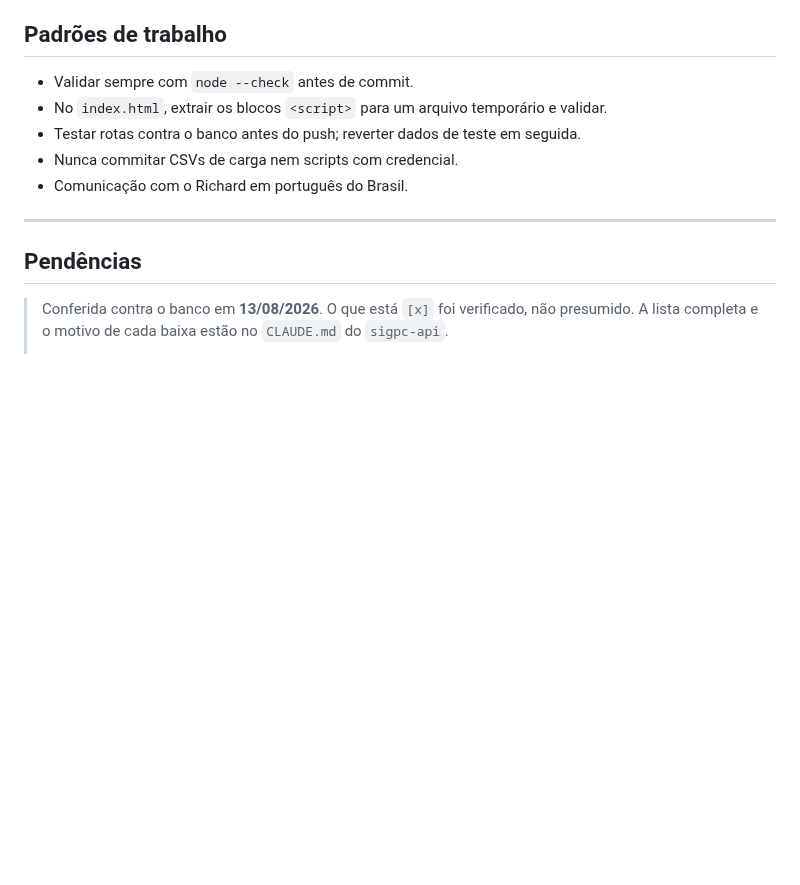
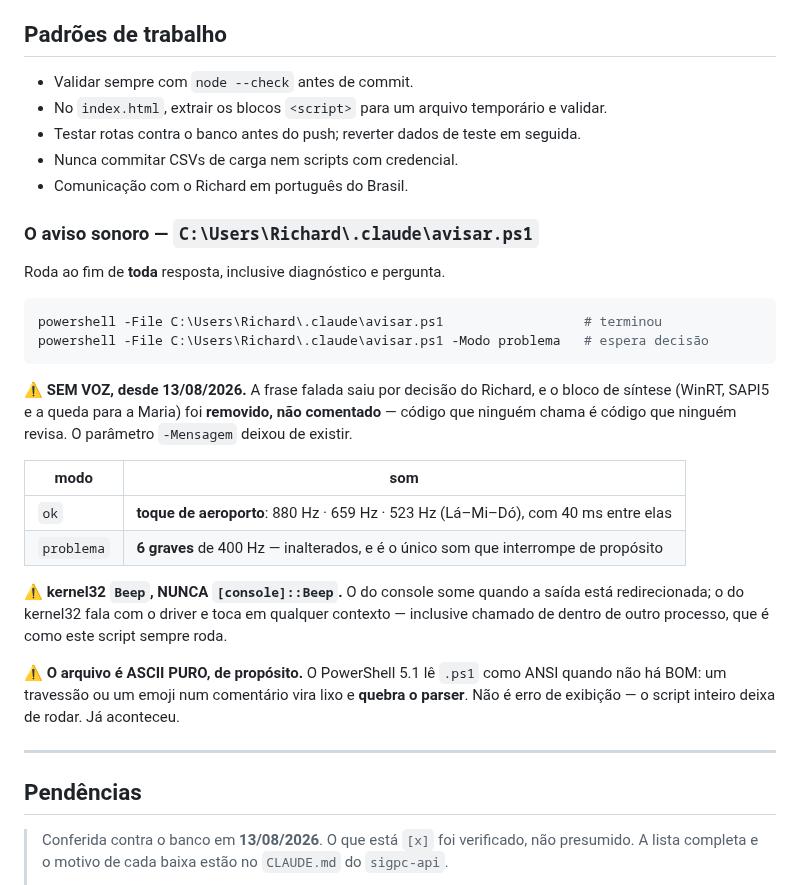
Before and after one commit to richardmottac-star/sigpc-gt, a Markdown page: CLAUDE.md, the part around the change. GitHub-like rendering; blank space fills up the shorter version.

Commit message:
docs: o aviso sonoro perdeu a voz — mesma regra que no sigpc-api
O avisar.ps1 vive fora dos dois repositorios, entao a regra e espelhada nos dois
CLAUDE.md: sem voz, toque de aeroporto no modo ok, 6 graves no problema,
kernel32 Beep e arquivo em ASCII puro.

Co-Authored-By: Claude Opus 5 <noreply@anthropic.com>

````diff
--- a/CLAUDE.md
+++ b/CLAUDE.md
@@ -319,6 +319,32 @@ O fluxo completo está em `sigpc-api/TIME_AGENTES.md`.
 - Nunca commitar CSVs de carga nem scripts com credencial.
 - Comunicação com o Richard em português do Brasil.
 
+### O aviso sonoro — `C:\Users\Richard\.claude\avisar.ps1`
+
+Roda ao fim de **toda** resposta, inclusive diagnóstico e pergunta.
+
+```powershell
+powershell -File C:\Users\Richard\.claude\avisar.ps1                  # terminou
+powershell -File C:\Users\Richard\.claude\avisar.ps1 -Modo problema   # espera decisão
+```
+
+⚠️ **SEM VOZ, desde 13/08/2026.** A frase falada saiu por decisão do Richard, e o bloco de
+síntese (WinRT, SAPI5 e a queda para a Maria) foi **removido, não comentado** — código que
+ninguém chama é código que ninguém revisa. O parâmetro `-Mensagem` deixou de existir.
+
+| modo | som |
+|---|---|
+| `ok` | **toque de aeroporto**: 880 Hz · 659 Hz · 523 Hz (Lá–Mi–Dó), com 40 ms entre elas |
+| `problema` | **6 graves** de 400 Hz — inalterados, e é o único som que interrompe de propósito |
+
+⚠️ **kernel32 `Beep`, NUNCA `[console]::Beep`.** O do console some quando a saída está
+redirecionada; o do kernel32 fala com o driver e toca em qualquer contexto — inclusive
+chamado de dentro de outro processo, que é como este script sempre roda.
+
+⚠️ **O arquivo é ASCII PURO, de propósito.** O PowerShell 5.1 lê `.ps1` como ANSI quando não
+há BOM: um travessão ou um emoji num comentário vira lixo e **quebra o parser**. Não é erro de
+exibição — o script inteiro deixa de rodar. Já aconteceu.
+
 ---
 
 ## Pendências
````
